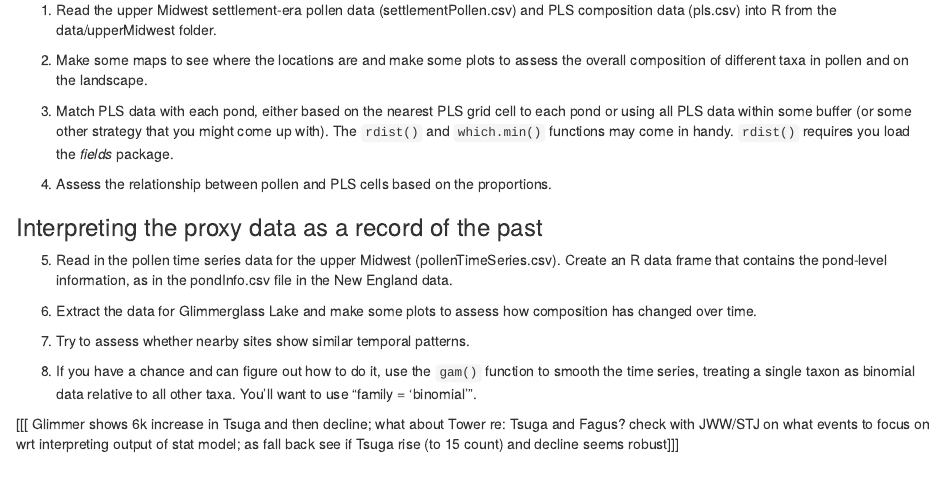
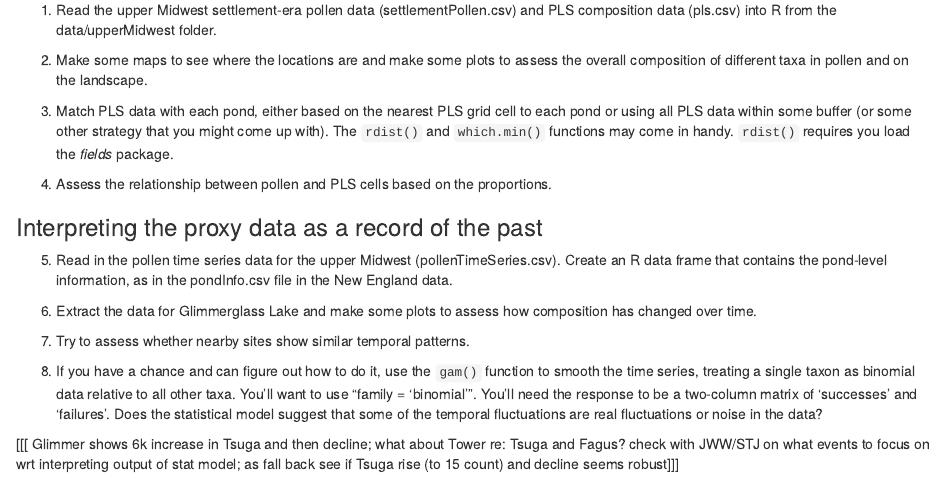
Before and after one commit to PalEON-Project/Camp2016, an R Markdown document (statsR/rPractice.Rmd): the page in a window 1100 px wide, from 290 px down. Rendered offline with R 4.5, knitr and Pandoc, with nearby package versions.

Commit message:
updated solution code and rPractice.Rmd

```diff
--- a/statsR/rPractice.Rmd
+++ b/statsR/rPractice.Rmd
@@ -34,6 +34,8 @@ the pond-level information, as in the pondInfo.csv file in the New England data.
 
   8. If you have a chance and can figure out how to do it, use the `gam()` function
  to smooth the time series, treating a single taxon as binomial data relative
- to all other taxa. You'll want to use "family = 'binomial'".
+ to all other taxa. You'll want to use "family = 'binomial'". You'll need the response
+to be a two-column matrix of 'successes' and 'failures'. Does the statistical model
+suggest that some of the temporal fluctuations are real fluctuations or noise in the data?
 
 [[[ Glimmer shows 6k increase in Tsuga and then decline; what about Tower re: Tsuga and Fagus? check with JWW/STJ on what events to focus on wrt interpreting output of stat model; as fall back see if Tsuga rise (to 15 count) and decline seems robust]]]
```
Also changed, not shown: 1 other file.
